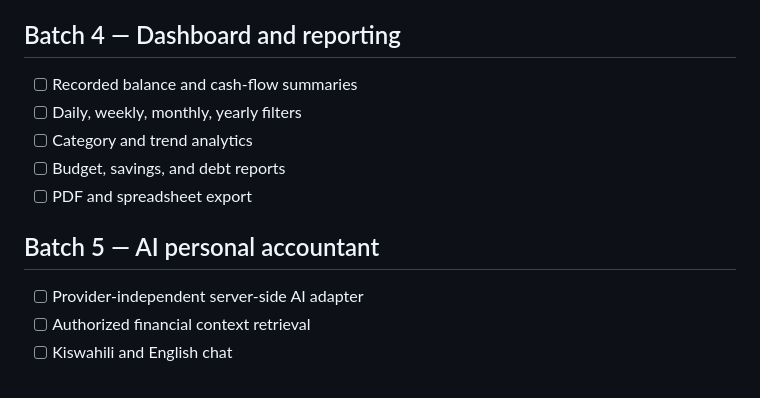
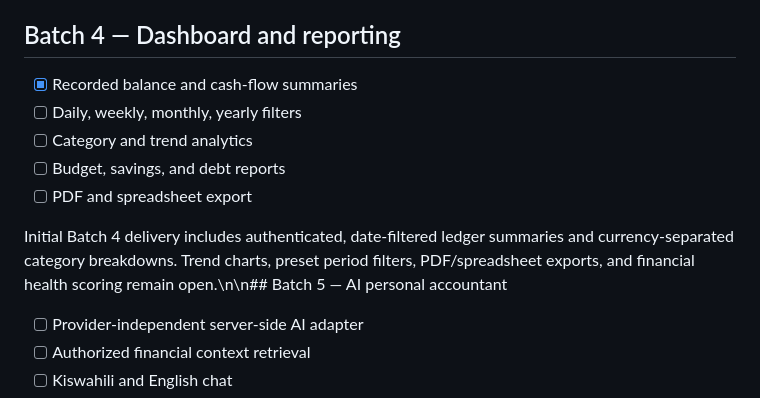
Before and after one commit to johncharlessarwi-dot/mwecau-financial-guider, a Markdown page: docs/ROADMAP.md, the part around the change. Drawn GitHub-style.

Commit message:
docs: track delivered financial report summary capability

```diff
--- a/docs/ROADMAP.md
+++ b/docs/ROADMAP.md
@@ -32,13 +32,13 @@ Delivery is organized into independently committed subfeatures. Each batch must
 - [ ] Bills, recurring schedules, and payment confirmation
 
 ## Batch 4 — Dashboard and reporting
-- [ ] Recorded balance and cash-flow summaries
+- [x] Recorded balance and cash-flow summaries
 - [ ] Daily, weekly, monthly, yearly filters
 - [ ] Category and trend analytics
 - [ ] Budget, savings, and debt reports
 - [ ] PDF and spreadsheet export
 
-## Batch 5 — AI personal accountant
+Initial Batch 4 delivery includes authenticated, date-filtered ledger summaries and currency-separated category breakdowns. Trend charts, preset period filters, PDF/spreadsheet exports, and financial health scoring remain open.\n\n## Batch 5 — AI personal accountant
 - [ ] Provider-independent server-side AI adapter
 - [ ] Authorized financial context retrieval
 - [ ] Kiswahili and English chat
```
